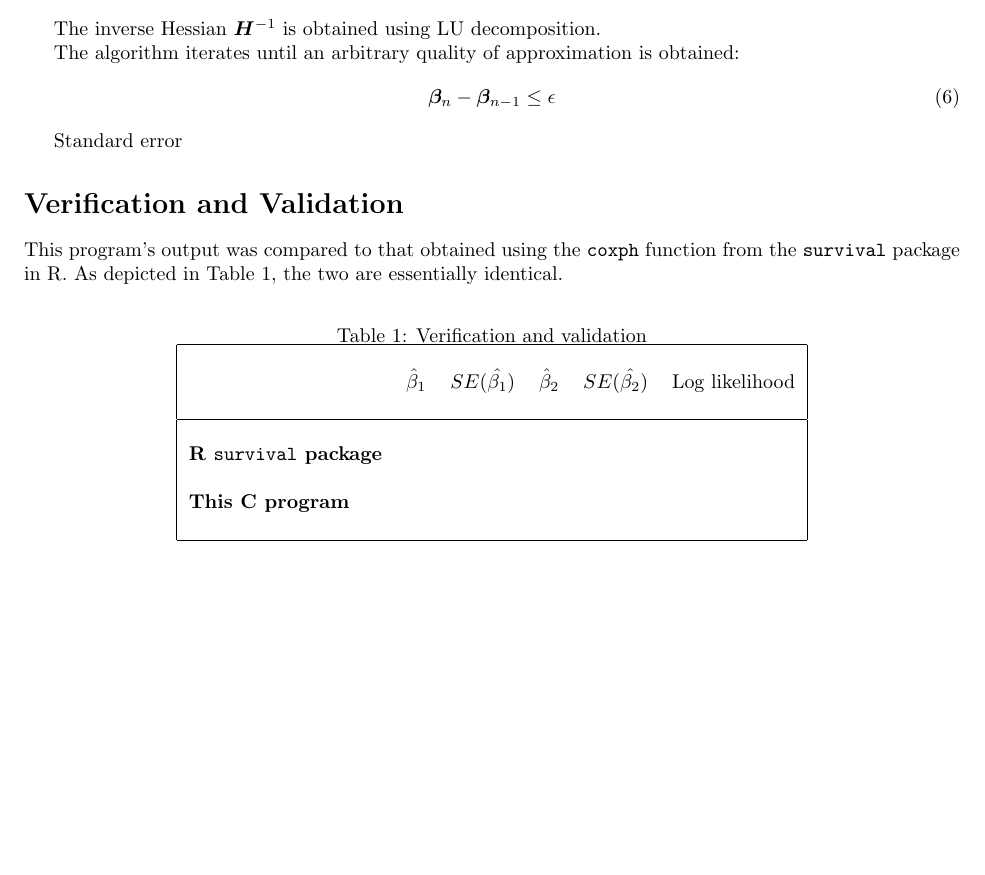
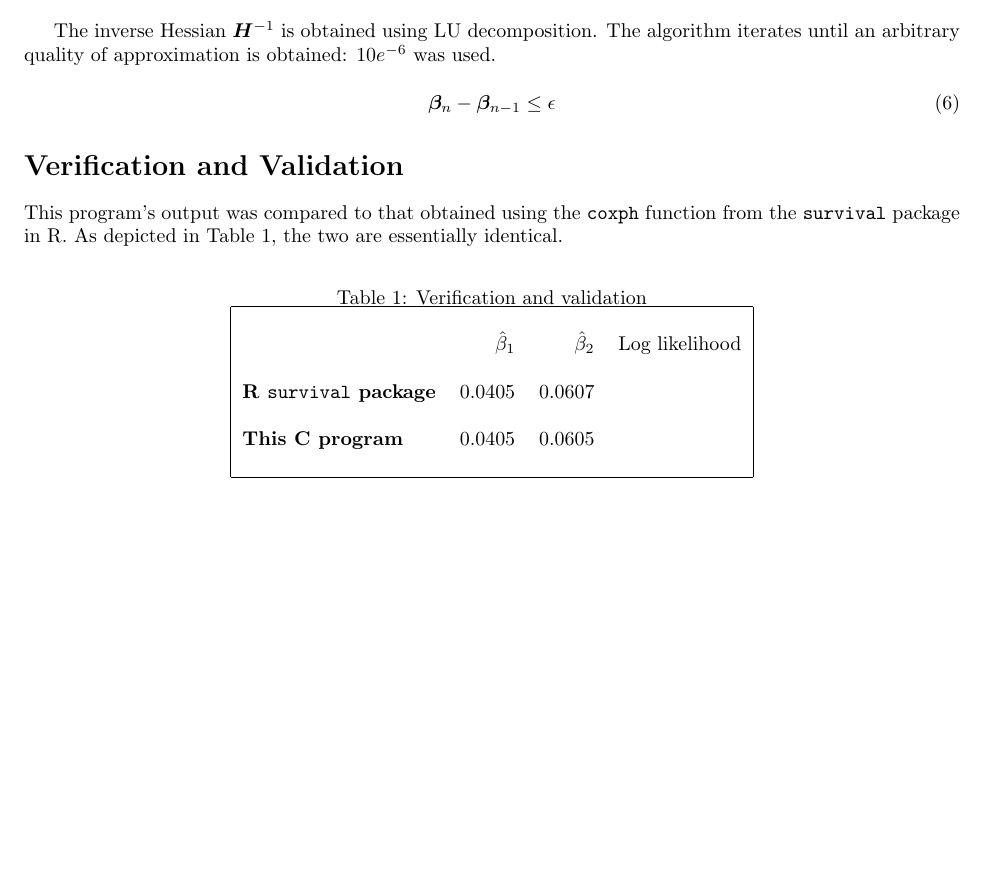
Before and after one commit to tjwspring18/stat778, a LaTeX problem sheet (hw3/hw3.tex): part of page 2 of 2, cut so that both start at the same text, the shorter picture padded with empty space. Compiled offline with pdfLaTeX.

Commit message:
fiddled with ll

```diff
--- a/hw3/hw3.tex
+++ b/hw3/hw3.tex
@@ -163,14 +163,13 @@ In our case of two covariates:
 	\end{bmatrix}
 \end{equation}
 
-The inverse Hessian $\bm{H}^{-1}$ is obtained using LU decomposition.
+The inverse Hessian $\bm{H}^{-1}$ is obtained using LU decomposition. The algorithm
+iterates until an arbitrary quality of approximation is obtained: $10e^{-6}$ was
+used.
 
-The algorithm iterates until an arbitrary quality of approximation is obtained:
 \begin{equation}
 	\bm{\beta}_{n} - \bm{\beta}_{n-1} \leq \epsilon
 \end{equation}
-
-Standard error
 
 \section*{Verification and Validation}
 This program's output was compared to that obtained using
@@ -180,18 +179,15 @@ in Table 1, the two are essentially identical.
 \begin{table}[h!]
 	\caption{Verification and validation}
 	\centering
-	\begin{tabular}{|l r r r r r|}
+	\begin{tabular}{|l r r r|}
 		\hline
-		& & & & &\\
-		& $\hat{\beta}_1$ & $SE(\hat{\beta_1})$ & $\hat{\beta}_2$ &
-		$SE(\hat{\beta_2})$ & Log likelihood\\
-		& & & & &\\
-		\hline
-		& & & & &\\
-		\textbf{R \texttt{survival} package}&  &           & & &           \\
-		& & & & &\\
-		\textbf{This C program}      &         &           & & &       \\
-		& & & & &\\
+		& & & \\
+		& $\hat{\beta}_1$ & $\hat{\beta}_2$  & Log likelihood\\
+		& & & \\
+		\textbf{R \texttt{survival} package} & 0.0405 & 0.0607&           \\
+		& & & \\
+		\textbf{This C program} & 0.0405  &  0.0605&       \\
+		& & & \\
 		\hline
 	\end{tabular}
 \end{table}
```
Also changed, not shown: hw3/hw3.pdf, 2 other files.
